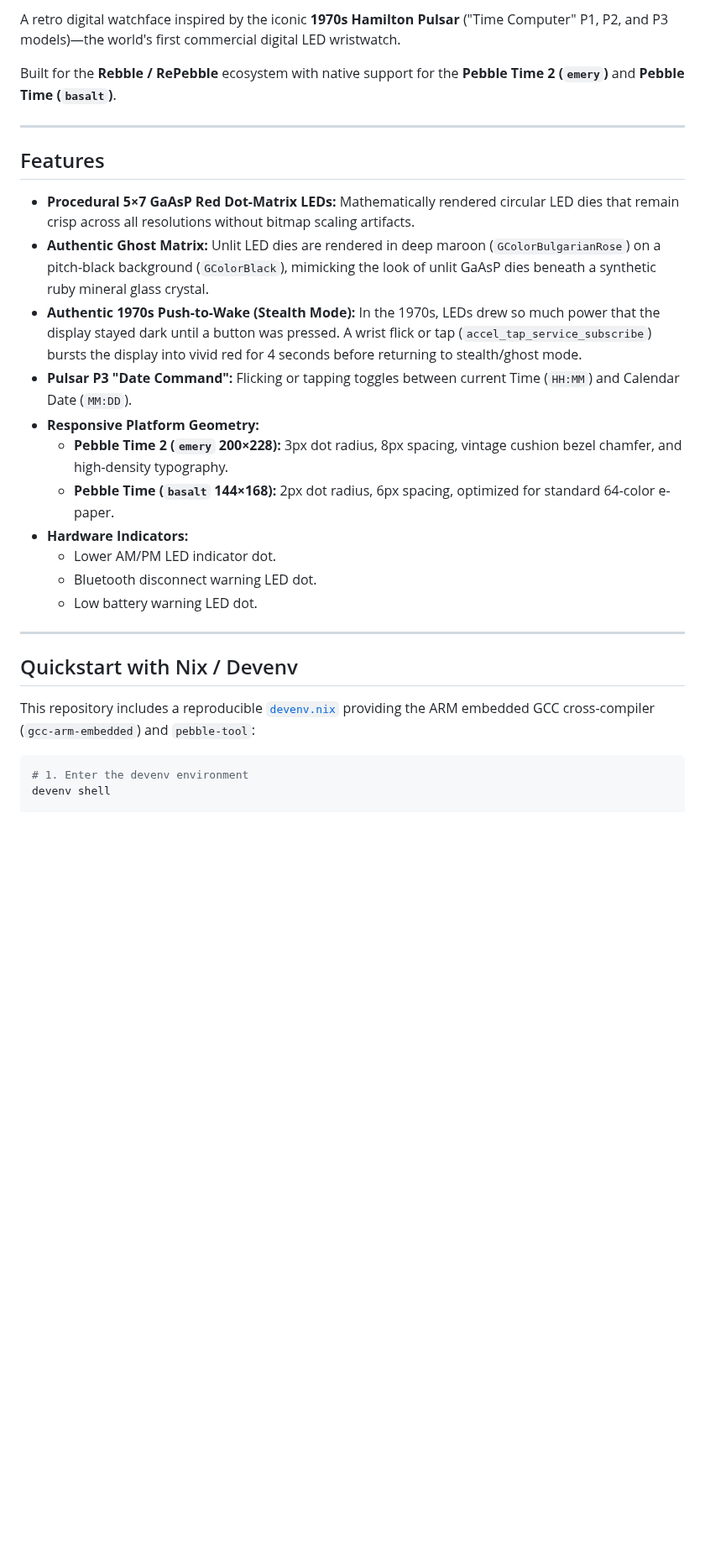
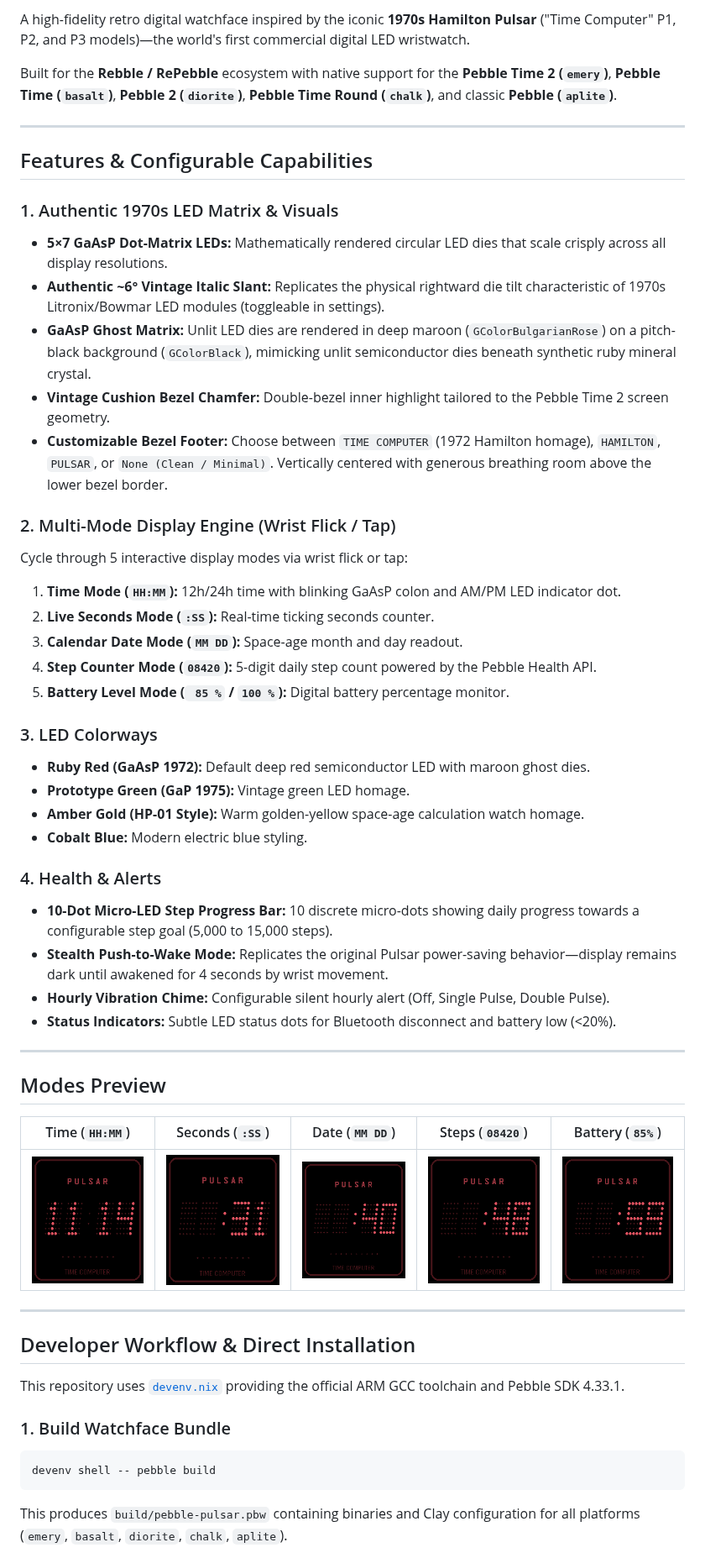
Before and after one commit to tmcinerney/pebble-pulsar, a Markdown page: README.md, the part around one of its changes. Shown at 84% size. Drawn GitHub-style; pictures changed too: screenshots/emery-mode-battery.png (added), screenshots/emery-mode-date.png (added), screenshots/emery-mode-seconds.png (added); blank space fills up the shorter version.

Commit message:
docs(readme): add Pebble Time 2 hardware mockups, mode previews, and publishing guide

````diff
--- a/README.md
+++ b/README.md
@@ -4,31 +4,56 @@
 
-A retro digital watchface inspired by the iconic **1970s Hamilton Pulsar** ("Time Computer" P1, P2, and P3 models)—the world's first commercial digital LED wristwatch.
+A high-fidelity retro digital watchface inspired by the iconic **1970s Hamilton Pulsar** ("Time Computer" P1, P2, and P3 models)—the world's first commercial digital LED wristwatch.
 
-Built for the **Rebble / RePebble** ecosystem with native support for the **Pebble Time 2 (`emery`)** and **Pebble Time (`basalt`)**.
+Built for the **Rebble / RePebble** ecosystem with native support for the **Pebble Time 2 (`emery`)**, **Pebble Time (`basalt`)**, **Pebble 2 (`diorite`)**, **Pebble Time Round (`chalk`)**, and classic **Pebble (`aplite`)**.
 
 ---
 
-## Features
+## Features & Configurable Capabilities
 
-- **Procedural 5×7 GaAsP Red Dot-Matrix LEDs:** Mathematically rendered circular LED dies that remain crisp across all resolutions without bitmap scaling artifacts.
-- **Authentic Ghost Matrix:** Unlit LED dies are rendered in deep maroon (`GColorBulgarianRose`) on a pitch-black background (`GColorBlack`), mimicking the look of unlit GaAsP dies beneath a synthetic ruby mineral glass crystal.
-- **Authentic 1970s Push-to-Wake (Stealth Mode):** In the 1970s, LEDs drew so much power that the display stayed dark until a button was pressed. A wrist flick or tap (`accel_tap_service_subscribe`) bursts the display into vivid red for 4 seconds before returning to stealth/ghost mode.
-- **Pulsar P3 "Date Command":** Flicking or tapping toggles between current Time (`HH:MM`) and Calendar Date (`MM:DD`).
-- **Responsive Platform Geometry:**
-  - **Pebble Time 2 (`emery` 200×228):** 3px dot radius, 8px spacing, vintage cushion bezel chamfer, and high-density typography.
-  - **Pebble Time (`basalt` 144×168):** 2px dot radius, 6px spacing, optimized for standard 64-color e-paper.
-- **Hardware Indicators:**
-  - Lower AM/PM LED indicator dot.
-  - Bluetooth disconnect warning LED dot.
-  - Low battery warning LED dot.
+### 1. Authentic 1970s LED Matrix & Visuals
+- **5×7 GaAsP Dot-Matrix LEDs:** Mathematically rendered circular LED dies that scale crisply across all display resolutions.
+- **Authentic ~6° Vintage Italic Slant:** Replicates the physical rightward die tilt characteristic of 1970s Litronix/Bowmar LED modules (toggleable in settings).
+- **GaAsP Ghost Matrix:** Unlit LED dies are rendered in deep maroon (`GColorBulgarianRose`) on a pitch-black background (`GColorBlack`), mimicking unlit semiconductor dies beneath synthetic ruby mineral crystal.
+- **Vintage Cushion Bezel Chamfer:** Double-bezel inner highlight tailored to the Pebble Time 2 screen geometry.
+- **Customizable Bezel Footer:** Choose between `TIME COMPUTER` (1972 Hamilton homage), `HAMILTON`, `PULSAR`, or `None (Clean / Minimal)`. Vertically centered with generous breathing room above the lower bezel border.
+
+### 2. Multi-Mode Display Engine (Wrist Flick / Tap)
+Cycle through 5 interactive display modes via wrist flick or tap:
+1. **Time Mode (`HH:MM`):** 12h/24h time with blinking GaAsP colon and AM/PM LED indicator dot.
+2. **Live Seconds Mode (`:SS`):** Real-time ticking seconds counter.
+3. **Calendar Date Mode (`MM DD`):** Space-age month and day readout.
+4. **Step Counter Mode (`08420`):** 5-digit daily step count powered by the Pebble Health API.
+5. **Battery Level Mode (` 85 %` / `100 %`):** Digital battery percentage monitor.
+
+### 3. LED Colorways
+- **Ruby Red (GaAsP 1972):** Default deep red semiconductor LED with maroon ghost dies.
+- **Prototype Green (GaP 1975):** Vintage green LED homage.
+- **Amber Gold (HP-01 Style):** Warm golden-yellow space-age calculation watch homage.
+- **Cobalt Blue:** Modern electric blue styling.
+
+### 4. Health & Alerts
+- **10-Dot Micro-LED Step Progress Bar:** 10 discrete micro-dots showing daily progress towards a configurable step goal (5,000 to 15,000 steps).
+- **Stealth Push-to-Wake Mode:** Replicates the original Pulsar power-saving behavior—display remains dark until awakened for 4 seconds by wrist movement.
+- **Hourly Vibration Chime:** Configurable silent hourly alert (Off, Single Pulse, Double Pulse).
+- **Status Indicators:** Subtle LED status dots for Bluetooth disconnect and battery low (<20%).
 
 ---
 
-## Quickstart with Nix / Devenv
+## Modes Preview
 
-This repository includes a reproducible [`devenv.nix`](devenv.nix) providing the ARM embedded GCC cross-compiler (`gcc-arm-embedded`) and `pebble-tool`:
+| Time (`HH:MM`) | Seconds (`:SS`) | Date (`MM DD`) | Steps (`08420`) | Battery (`85%`) |
+| :---: | :---: | :---: | :---: | :---: |
+| ![Time](screenshots/emery-time-italic.png) | ![Seconds](screenshots/emery-mode-seconds.png) | ![Date](screenshots/emery-mode-date.png) | ![Steps](screenshots/emery-mode-steps.png) | ![Battery](screenshots/emery-mode-battery.png) |
 
+---
+
+## Developer Workflow & Direct Installation
+
+This repository uses [`devenv.nix`](devenv.nix) providing the official ARM GCC toolchain and Pebble SDK 4.33.1.
+
+### 1. Build Watchface Bundle
 ```bash
-# 1. Enter the devenv environment
-devenv shell
+devenv shell -- pebble build
+```
+This produces `build/pebble-pulsar.pbw` containing binaries and Clay configuration for all platforms (`emery`, `basalt`, `diorite`, `chalk`, `aplite`).
 
````
Also changed, not shown: other parts of README.md (+32 -20 lines), 1 other file.
